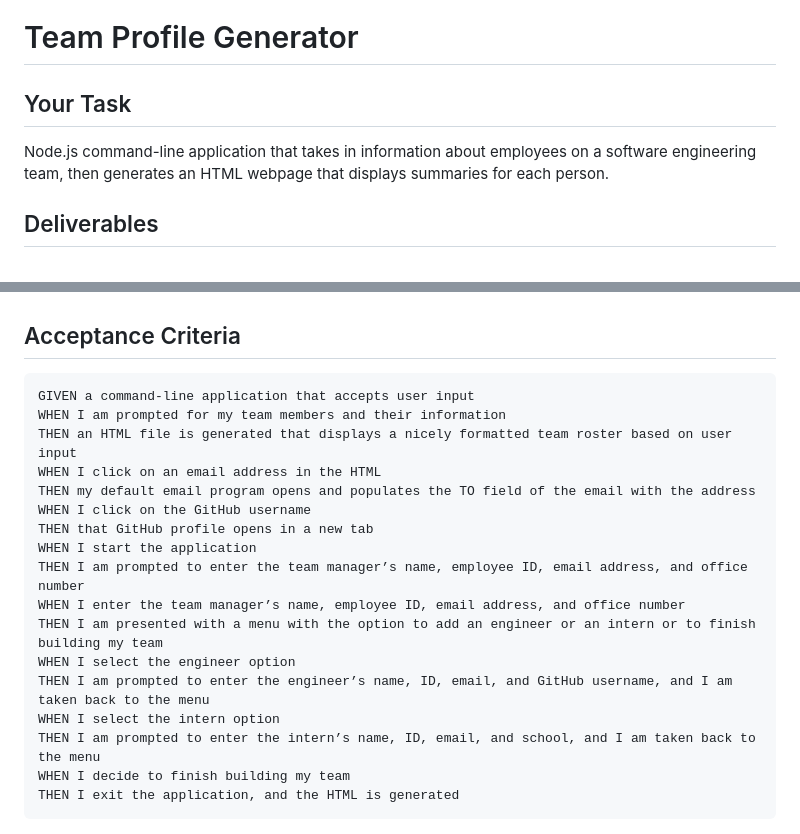
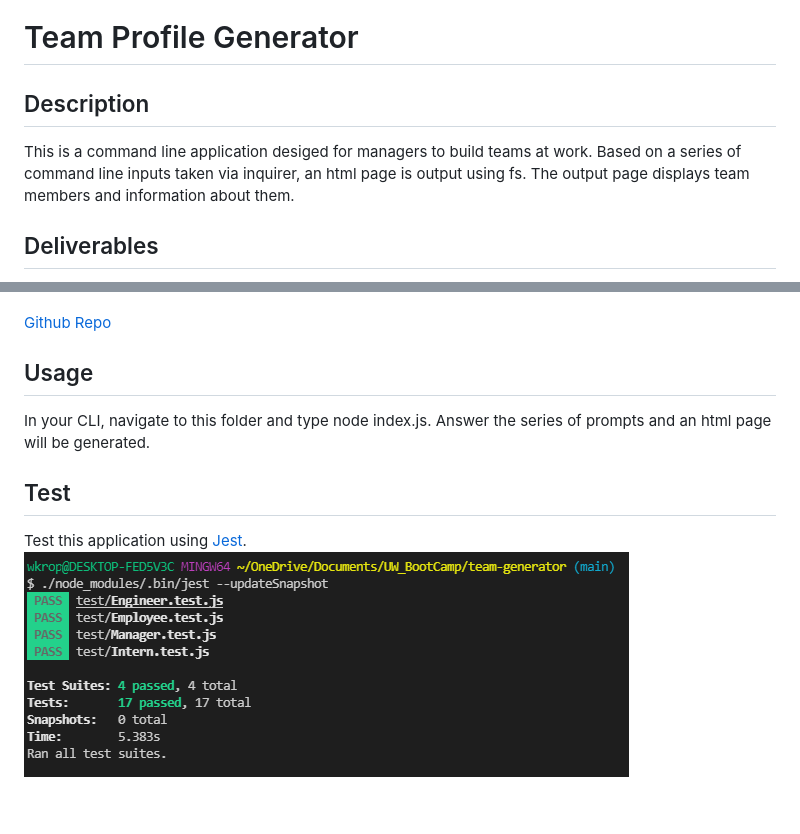
Before and after one commit to wkropat/team-generator, a Markdown page: README.md, 2 parts joined by grey strips. GitHub-like rendering; pictures changed too: testsPassed.PNG (added).

````diff
--- a/README.md
+++ b/README.md
@@ -1,8 +1,8 @@
 # Team Profile Generator
 
-## Your Task
+## Description
 
-Node.js command-line application that takes in information about employees on a software engineering team, then generates an HTML webpage that displays summaries for each person.
+This is a command line application desiged for managers to build teams at work. Based on a series of command line inputs taken via inquirer, an html page is output using fs. The output page displays team members and information about them.
 
 ## Deliverables
 
@@ -10,24 +11,12 @@ Node.js command-line application that takes in information about employees on a
 [Output HTML live](https://wkropat.github.io/team-generator/)
+
 [Github Repo](https://github.com/wkropat/team-generator)
 
-## Acceptance Criteria
 
-```md
-GIVEN a command-line application that accepts user input
-WHEN I am prompted for my team members and their information
-THEN an HTML file is generated that displays a nicely formatted team roster based on user input
-WHEN I click on an email address in the HTML
-THEN my default email program opens and populates the TO field of the email with the address
-WHEN I click on the GitHub username
-THEN that GitHub profile opens in a new tab
-WHEN I start the application
-THEN I am prompted to enter the team manager’s name, employee ID, email address, and office number
-WHEN I enter the team manager’s name, employee ID, email address, and office number
-THEN I am presented with a menu with the option to add an engineer or an intern or to finish building my team
-WHEN I select the engineer option
-THEN I am prompted to enter the engineer’s name, ID, email, and GitHub username, and I am taken back to the menu
-WHEN I select the intern option
-THEN I am prompted to enter the intern’s name, ID, email, and school, and I am taken back to the menu
-WHEN I decide to finish building my team
-THEN I exit the application, and the HTML is generated
-```
+## Usage
+
+In your CLI, navigate to this folder and type node index.js. Answer the series of prompts and an html page will be generated.
+
+## Test
+ Test this application using [Jest](https://jestjs.io/).
+ ![Tests passed!](testsPassed.PNG)
````
Also changed, not shown: other parts of README.md (+2 -1 lines), Assets/10-object-oriented-programming-homework-demo.png (deleted), 4 other files.
